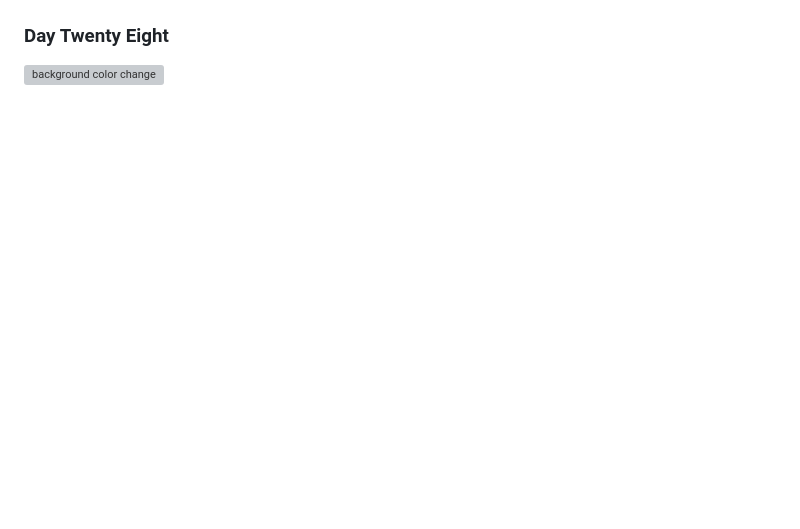
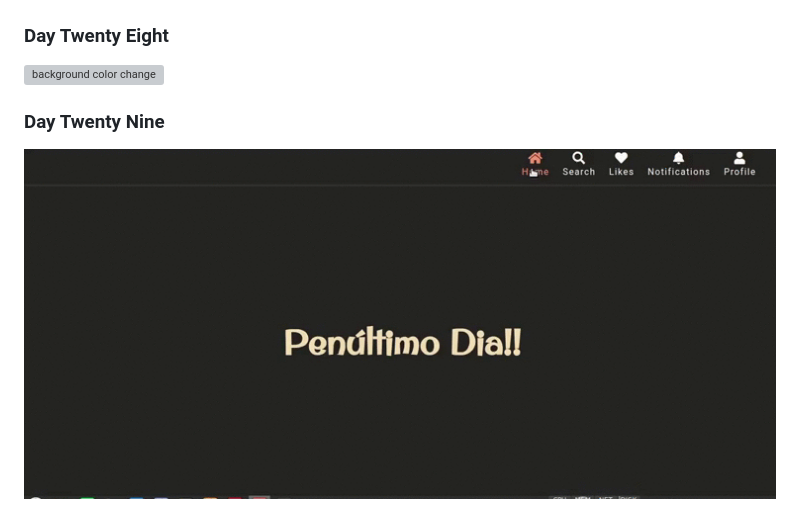
Before and after one commit to MinyMiranda/css_challenge, a Markdown page: readme.md, the part around the change. Rendered like a GitHub page; pictures changed too: images/day-twenty-nine.gif (added); blank space fills up the shorter version; grey boxes are pictures that could not be loaded.

Commit message:
day twenty nine

```diff
--- a/readme.md
+++ b/readme.md
@@ -80,3 +80,6 @@
 
 ### Day Twenty Eight
 ![background color change](images/day-twenty-eight.gif)
+
+### Day Twenty Nine
+![responsive navigation bar](images/day-twenty-nine.gif)
```
Also changed, not shown: 2 other files.
